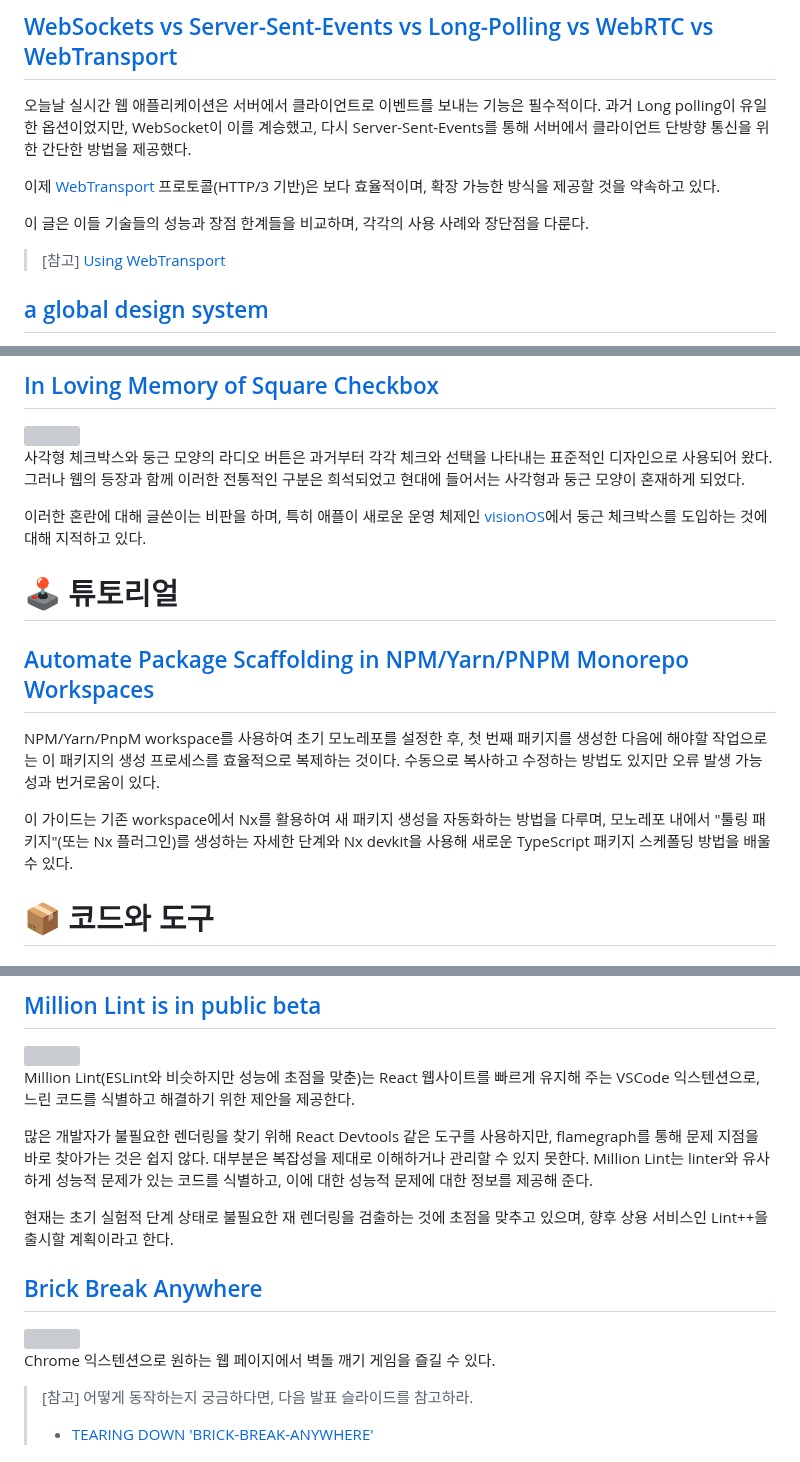
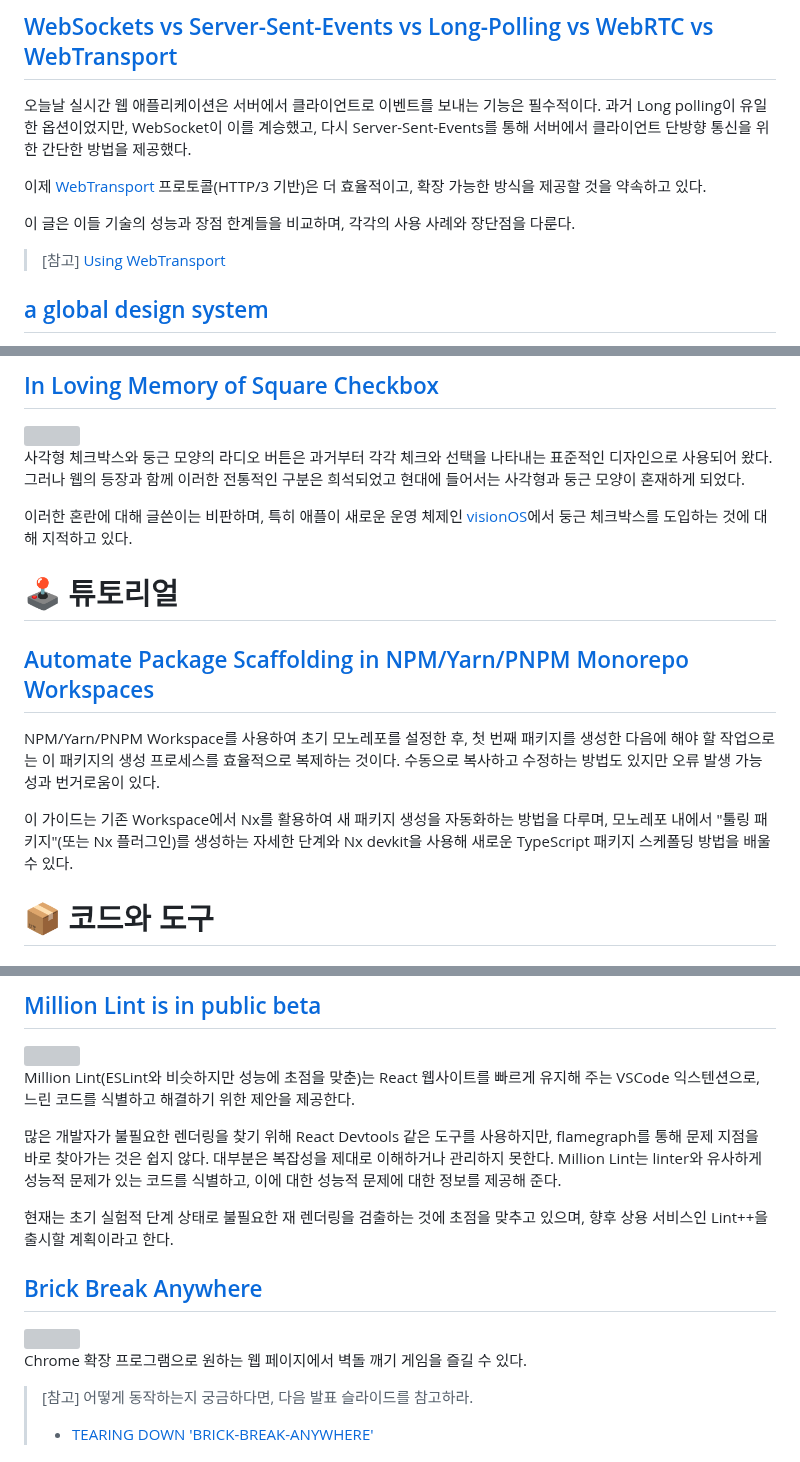
Before and after one commit to naver/fe-news, a Markdown page: issues/2024-04.md, 3 parts joined by grey strips. Drawn GitHub-style; grey boxes are pictures that could not be loaded.

```diff
--- a/issues/2024-04.md
+++ b/issues/2024-04.md
@@ -54,9 +54,9 @@ V8 엔진의 가비지 컬렉션(GC) 과정을 자세히 다루는 글로, Minor
 
 오늘날 실시간 웹 애플리케이션은 서버에서 클라이언트로 이벤트를 보내는 기능은 필수적이다. 과거 Long polling이 유일한 옵션이었지만, WebSocket이 이를 계승했고, 다시 Server-Sent-Events를 통해 서버에서 클라이언트 단방향 통신을 위한 간단한 방법을 제공했다.
 
-이제 [WebTransport](https://github.com/w3c/webtransport/blob/main/explainer.md) 프로토콜(HTTP/3 기반)은 보다 효율적이며, 확장 가능한 방식을 제공할 것을 약속하고 있다.
+이제 [WebTransport](https://github.com/w3c/webtransport/blob/main/explainer.md) 프로토콜(HTTP/3 기반)은 더 효율적이고, 확장 가능한 방식을 제공할 것을 약속하고 있다.
 
-이 글은 이들 기술들의 성능과 장점 한계들을 비교하며, 각각의 사용 사례와 장단점을 다룬다.
+이 글은 이들 기술의 성능과 장점 한계들을 비교하며, 각각의 사용 사례와 장단점을 다룬다.
 
 > [참고] [Using WebTransport](https://developer.chrome.com/docs/capabilities/web-apis/webtransport)
 
@@ -165,15 +165,15 @@ React의 코어 팀 멤버인 Dan Abramov의 인터뷰로, 그는 23년 8월 Met
 
 사각형 체크박스와 둥근 모양의 라디오 버튼은 과거부터 각각 체크와 선택을 나타내는 표준적인 디자인으로 사용되어 왔다. 그러나 웹의 등장과 함께 이러한 전통적인 구분은 희석되었고 현대에 들어서는 사각형과 둥근 모양이 혼재하게 되었다.
 
-이러한 혼란에 대해 글쓴이는 비판을 하며, 특히 애플이 새로운 운영 체제인 [visionOS](https://developer.apple.com/visionos/)에서 둥근 체크박스를 도입하는 것에 대해 지적하고 있다.
+이러한 혼란에 대해 글쓴이는 비판하며, 특히 애플이 새로운 운영 체제인 [visionOS](https://developer.apple.com/visionos/)에서 둥근 체크박스를 도입하는 것에 대해 지적하고 있다.
 
 # 🕹 튜토리얼
 
 ## [Automate Package Scaffolding in NPM/Yarn/PNPM Monorepo Workspaces](https://egghead.io/tips/automate-package-scaffolding-npm-yarn-pnpm-monorepo-workspaces~l93c5)
 
-NPM/Yarn/PnpM workspace를 사용하여 초기 모노레포를 설정한 후, 첫 번째 패키지를 생성한 다음에 해야할 작업으로는 이 패키지의 생성 프로세스를 효율적으로 복제하는 것이다. 수동으로 복사하고 수정하는 방법도 있지만 오류 발생 가능성과 번거로움이 있다.
+NPM/Yarn/PNPM Workspace를 사용하여 초기 모노레포를 설정한 후, 첫 번째 패키지를 생성한 다음에 해야 할 작업으로는 이 패키지의 생성 프로세스를 효율적으로 복제하는 것이다. 수동으로 복사하고 수정하는 방법도 있지만 오류 발생 가능성과 번거로움이 있다.
 
-이 가이드는 기존 workspace에서 Nx를 활용하여 새 패키지 생성을 자동화하는 방법을 다루며, 모노레포 내에서 "툴링 패키지"(또는 Nx 플러그인)를 생성하는 자세한 단계와 Nx devkit을 사용해 새로운 TypeScript 패키지 스케폴딩 방법을 배울 수 있다.
+이 가이드는 기존 Workspace에서 Nx를 활용하여 새 패키지 생성을 자동화하는 방법을 다루며, 모노레포 내에서 "툴링 패키지"(또는 Nx 플러그인)를 생성하는 자세한 단계와 Nx devkit을 사용해 새로운 TypeScript 패키지 스케폴딩 방법을 배울 수 있다.
 
 # 📦 코드와 도구
 
@@ -194,7 +194,7 @@ WinterJS는 초당 150k 요청을 처리할 수 있으며, 이는 다른 경쟁
 
 Million Lint(ESLint와 비슷하지만 성능에 초점을 맞춘)는 React 웹사이트를 빠르게 유지해 주는 VSCode 익스텐션으로, 느린 코드를 식별하고 해결하기 위한 제안을 제공한다.
 
-많은 개발자가 불필요한 렌더링을 찾기 위해 React Devtools 같은 도구를 사용하지만, flamegraph를 통해 문제 지점을 바로 찾아가는 것은 쉽지 않다. 대부분은 복잡성을 제대로 이해하거나 관리할 수 있지 못한다.
+많은 개발자가 불필요한 렌더링을 찾기 위해 React Devtools 같은 도구를 사용하지만, flamegraph를 통해 문제 지점을 바로 찾아가는 것은 쉽지 않다. 대부분은 복잡성을 제대로 이해하거나 관리하지 못한다.
 Million Lint는 linter와 유사하게 성능적 문제가 있는 코드를 식별하고, 이에 대한 성능적 문제에 대한 정보를 제공해 준다.
 
 현재는 초기 실험적 단계 상태로 불필요한 재 렌더링을 검출하는 것에 초점을 맞추고 있으며, 향후 상용 서비스인 Lint++을 출시할 계획이라고 한다.
@@ -203,7 +203,7 @@ Million Lint는 linter와 유사하게 성능적 문제가 있는 코드를 식
 
 <img src=https://github.com/canalun/brick-break-anywhere/assets/61643630/622ccd89-fb17-4e3c-af04-1928a988c753 width=500>
 
-Chrome 익스텐션으로 원하는 웹 페이지에서 벽돌 깨기 게임을 즐길 수 있다.
+Chrome 확장 프로그램으로 원하는 웹 페이지에서 벽돌 깨기 게임을 즐길 수 있다.
 
 > [참고] 어떻게 동작하는지 궁금하다면, 다음 발표 슬라이드를 참고하라.
 > - [TEARING DOWN 'BRICK-BREAK-ANYWHERE'](https://docs.google.com/presentation/d/1hjs2J4fScWcs42oJ11F9uv1iuSnb_25TEZxyJo6UlLU/edit#slide=id.g2970b3f929e_0_0)
```
Also changed, not shown: other parts of issues/2024-04.md (+8 -8 lines).
